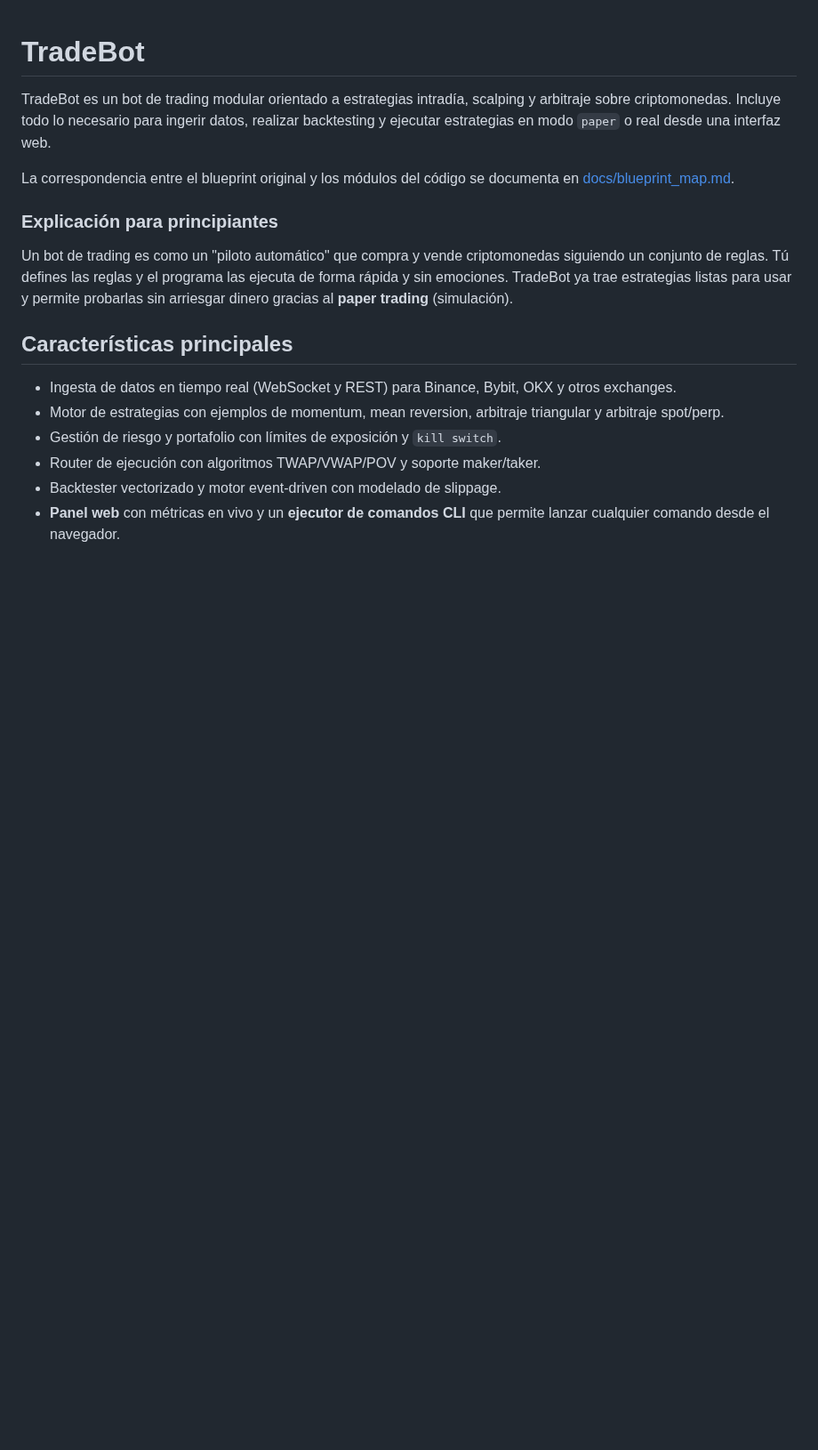
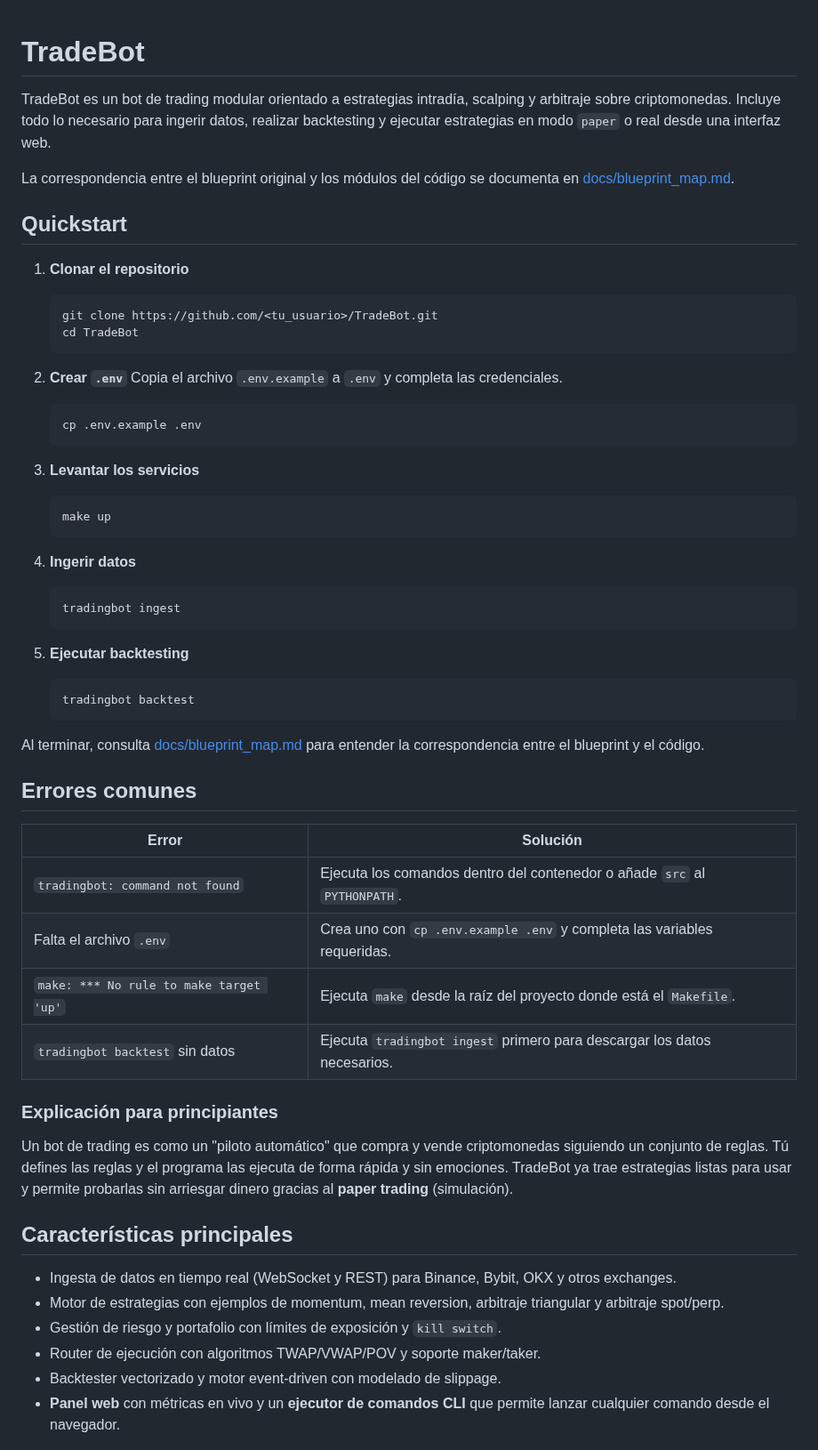
Before and after one commit to Dagt/TradeBot, a Markdown page: README.md, the part around the change. Shown at 89% size. GitHub-like rendering; blank space fills up the shorter version.

Commit message:
docs: add quickstart guide and troubleshooting

````diff
--- a/README.md
+++ b/README.md
@@ -6,6 +6,46 @@ ingerir datos, realizar backtesting y ejecutar estrategias en modo
 ``paper`` o real desde una interfaz web.
 
 La correspondencia entre el blueprint original y los módulos del código se documenta en [docs/blueprint_map.md](docs/blueprint_map.md).
+
+## Quickstart
+
+1. **Clonar el repositorio**
+   ```bash
+   git clone https://github.com/<tu_usuario>/TradeBot.git
+   cd TradeBot
+   ```
+
+2. **Crear `.env`**
+   Copia el archivo `.env.example` a `.env` y completa las credenciales.
+   ```bash
+   cp .env.example .env
+   ```
+
+3. **Levantar los servicios**
+   ```bash
+   make up
+   ```
+
+4. **Ingerir datos**
+   ```bash
+   tradingbot ingest
+   ```
+
+5. **Ejecutar backtesting**
+   ```bash
+   tradingbot backtest
+   ```
+
+Al terminar, consulta [docs/blueprint_map.md](docs/blueprint_map.md) para entender la correspondencia entre el blueprint y el código.
+
+## Errores comunes
+
+| Error | Solución |
+|-------|----------|
+| `tradingbot: command not found` | Ejecuta los comandos dentro del contenedor o añade `src` al `PYTHONPATH`. |
+| Falta el archivo `.env` | Crea uno con `cp .env.example .env` y completa las variables requeridas. |
+| `make: *** No rule to make target 'up'` | Ejecuta `make` desde la raíz del proyecto donde está el `Makefile`. |
+| `tradingbot backtest` sin datos | Ejecuta `tradingbot ingest` primero para descargar los datos necesarios. |
 
 ### Explicación para principiantes
 
````
